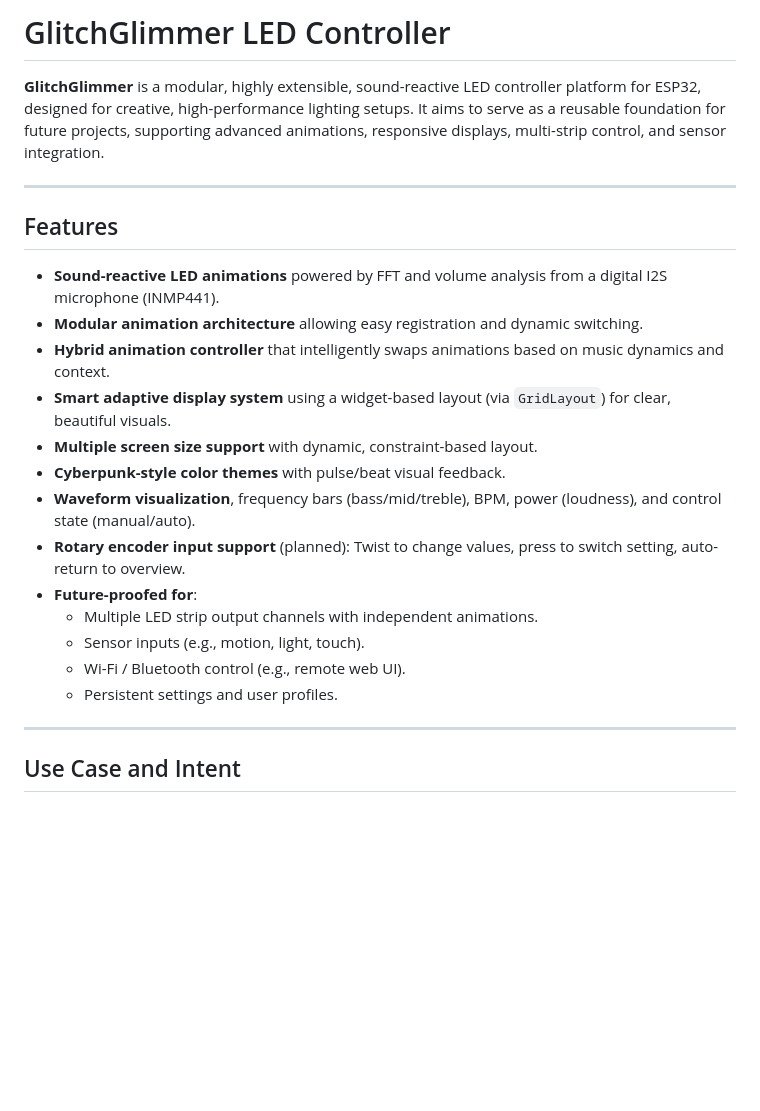
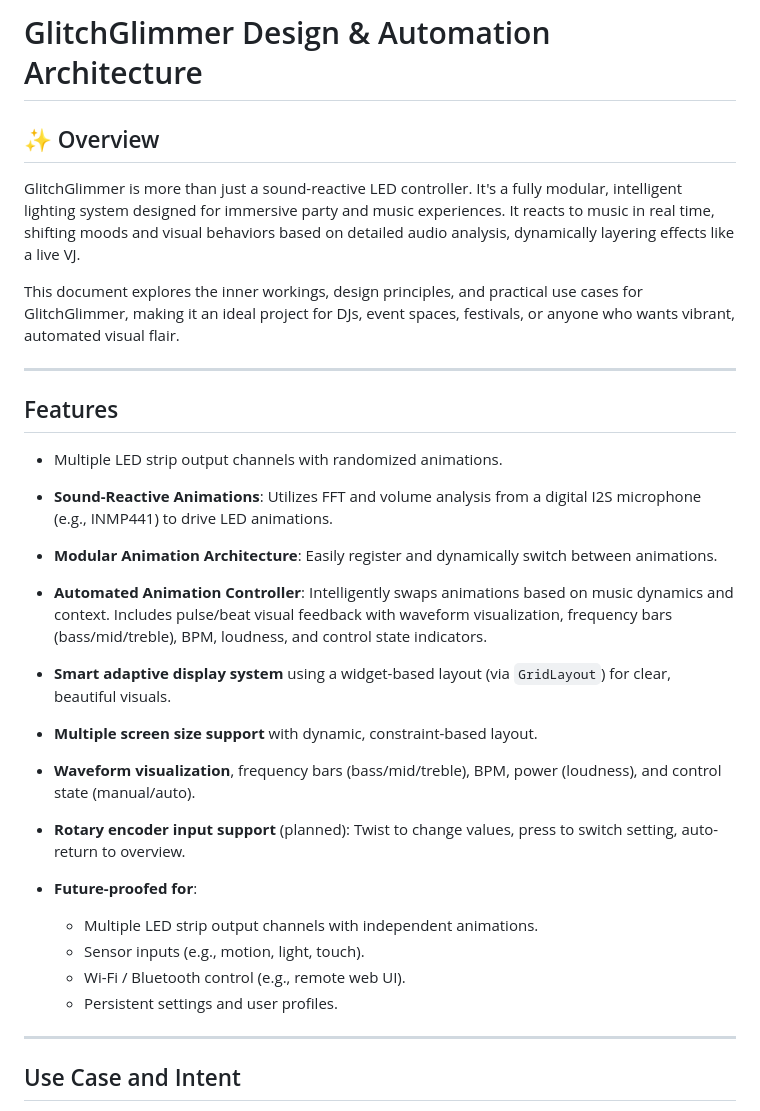
Before and after one commit to equilerex/GlitchGlimmer-FastLed-Sound-Reactive-esp32, a Markdown page: README.md, the part around one of its changes. Rendered like a GitHub page; blank space fills up the shorter version.

```diff
--- a/README.md
+++ b/README.md
@@ -1,17 +1,23 @@
-# GlitchGlimmer LED Controller
+# GlitchGlimmer Design & Automation Architecture
 
-**GlitchGlimmer** is a modular, highly extensible, sound-reactive LED controller platform for ESP32, designed for creative, high-performance lighting setups. It aims to serve as a reusable foundation for future projects, supporting advanced animations, responsive displays, multi-strip control, and sensor integration.
+## ✨ Overview
+GlitchGlimmer is more than just a sound-reactive LED controller. It's a fully modular, intelligent lighting system designed for immersive party and music experiences. It reacts to music in real time, shifting moods and visual behaviors based on detailed audio analysis, dynamically layering effects like a live VJ.
+
+This document explores the inner workings, design principles, and practical use cases for GlitchGlimmer, making it an ideal project for DJs, event spaces, festivals, or anyone who wants vibrant, automated visual flair.
 
 ---
 
+
 ## Features
 
-- **Sound-reactive LED animations** powered by FFT and volume analysis from a digital I2S microphone (INMP441).
-- **Modular animation architecture** allowing easy registration and dynamic switching.
-- **Hybrid animation controller** that intelligently swaps animations based on music dynamics and context.
+- Multiple LED strip output channels with randomized animations.
+- **Sound-Reactive Animations**: Utilizes FFT and volume analysis from a digital I2S microphone (e.g., INMP441) to drive LED animations.
+- **Modular Animation Architecture**: Easily register and dynamically switch between animations.
+- **Automated Animation Controller**: Intelligently swaps animations based on music dynamics and context.  Includes pulse/beat visual feedback with waveform visualization, frequency bars (bass/mid/treble), BPM, loudness, and control state indicators.
+
 - **Smart adaptive display system** using a widget-based layout (via `GridLayout`) for clear, beautiful visuals.
 - **Multiple screen size support** with dynamic, constraint-based layout.
-- **Cyberpunk-style color themes** with pulse/beat visual feedback.
+
 - **Waveform visualization**, frequency bars (bass/mid/treble), BPM, power (loudness), and control state (manual/auto).
 - **Rotary encoder input support** (planned): Twist to change values, press to switch setting, auto-return to overview.
 - **Future-proofed for**:
@@ -21,6 +27,7 @@
     - Persistent settings and user profiles.
 
 ---
+
 
 ## Use Case and Intent
 
```
Also changed, not shown: other parts of README.md (+123 -64 lines).
